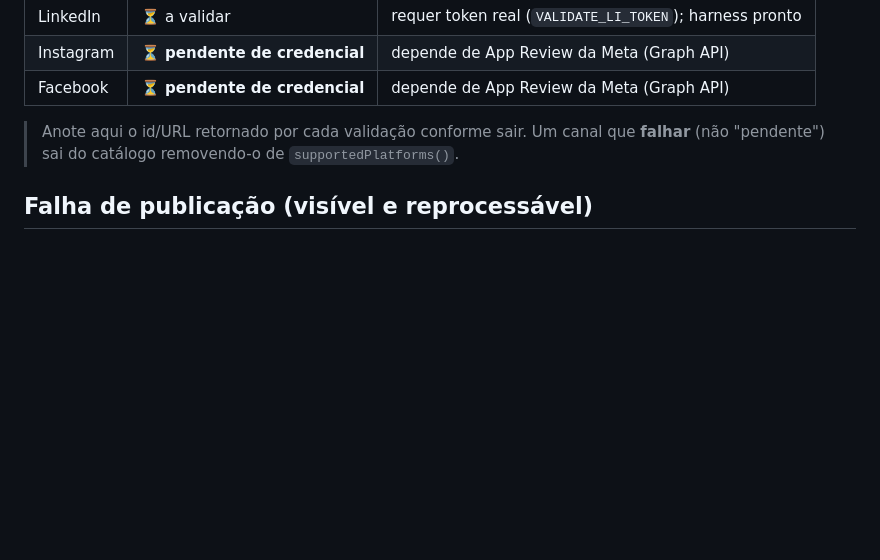
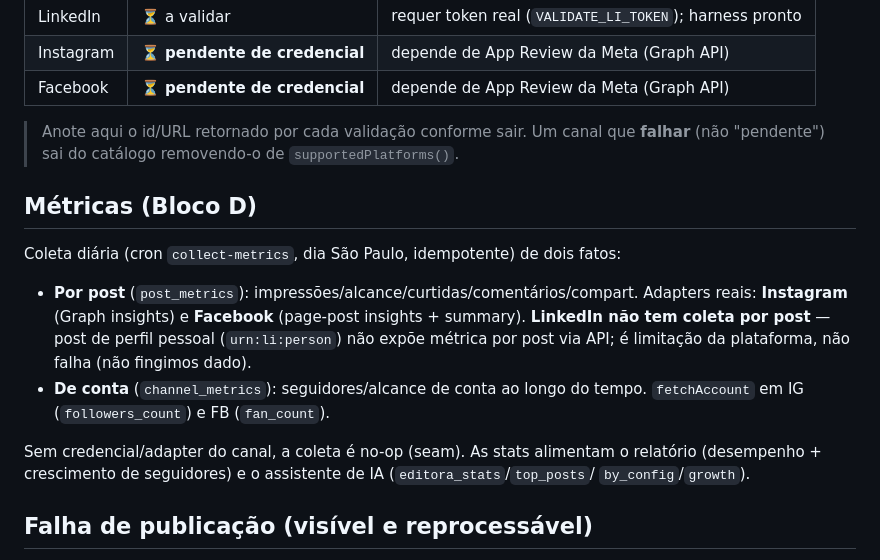
Before and after one commit to jadersonmarc/sapienza-motor, a Markdown page: CHANNELS.md, the part around the change. Drawn GitHub-style; blank space fills up the shorter version.

Commit message:
docs(channels): seção de métricas (Bloco D) no CHANNELS.md
Co-Authored-By: Claude Opus 4.8 <noreply@anthropic.com>

```diff
--- a/CHANNELS.md
+++ b/CHANNELS.md
@@ -67,6 +67,21 @@ Saída: `OK <canal>: <url>` (evidência), `FALHOU <canal>: <erro>` (exit 1) ou
 > Anote aqui o id/URL retornado por cada validação conforme sair. Um canal que **falhar** (não
 > "pendente") sai do catálogo removendo-o de `supportedPlatforms()`.
 
+## Métricas (Bloco D)
+
+Coleta diária (cron `collect-metrics`, dia São Paulo, idempotente) de dois fatos:
+
+- **Por post** (`post_metrics`): impressões/alcance/curtidas/comentários/compart. Adapters reais:
+  **Instagram** (Graph insights) e **Facebook** (page-post insights + summary). **LinkedIn não tem
+  coleta por post** — post de perfil pessoal (`urn:li:person`) não expõe métrica por post via API;
+  é limitação da plataforma, não falha (não fingimos dado).
+- **De conta** (`channel_metrics`): seguidores/alcance de conta ao longo do tempo. `fetchAccount`
+  em IG (`followers_count`) e FB (`fan_count`).
+
+Sem credencial/adapter do canal, a coleta é no-op (seam). As stats alimentam o relatório
+(desempenho + crescimento de seguidores) e o assistente de IA (`editora_stats`/`top_posts`/
+`by_config`/`growth`).
+
 ## Falha de publicação (visível e reprocessável)
 
 - Estado **por canal** em `social_drafts` (`status='sent'|'failed'`, `last_error`) — sucesso apaga a
```
